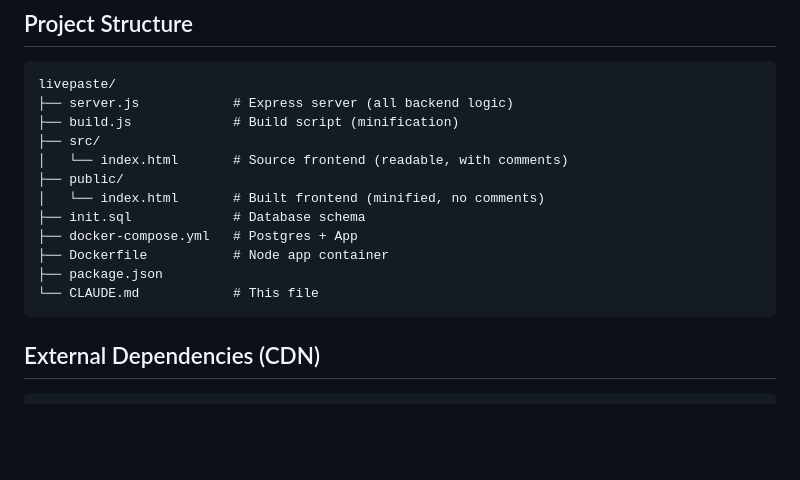
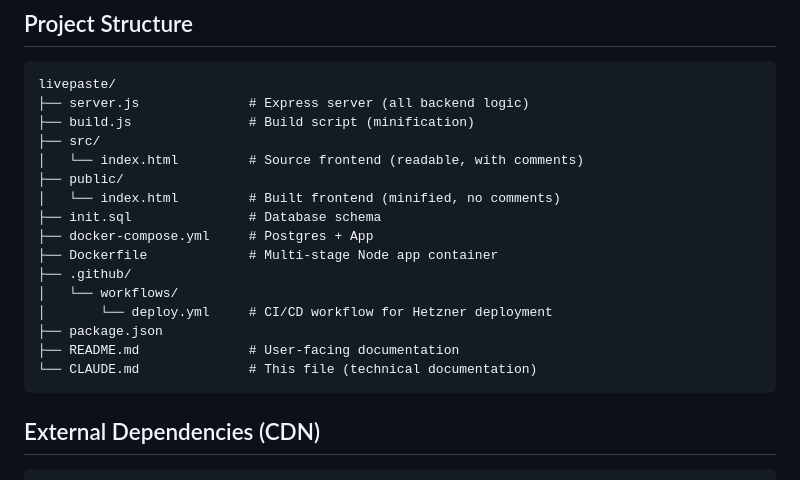
Before and after one commit to maxzillabong/encrypted-live-pastebin, a Markdown page: CLAUDE.md, the part around one of its changes. GitHub-like rendering; blank space fills up the shorter version.

````diff
--- a/CLAUDE.md
+++ b/CLAUDE.md
@@ -442,17 +442,21 @@ npm run dev:src    # Start server with src/ + hot reload (development)
 
 ```
 livepaste/
-├── server.js            # Express server (all backend logic)
-├── build.js             # Build script (minification)
+├── server.js              # Express server (all backend logic)
+├── build.js               # Build script (minification)
 ├── src/
-│   └── index.html       # Source frontend (readable, with comments)
+│   └── index.html         # Source frontend (readable, with comments)
 ├── public/
-│   └── index.html       # Built frontend (minified, no comments)
-├── init.sql             # Database schema
-├── docker-compose.yml   # Postgres + App
-├── Dockerfile           # Node app container
+│   └── index.html         # Built frontend (minified, no comments)
+├── init.sql               # Database schema
+├── docker-compose.yml     # Postgres + App
+├── Dockerfile             # Multi-stage Node app container
+├── .github/
+│   └── workflows/
+│       └── deploy.yml     # CI/CD workflow for Hetzner deployment
 ├── package.json
-└── CLAUDE.md            # This file
+├── README.md              # User-facing documentation
+└── CLAUDE.md              # This file (technical documentation)
 ```
 
 ## External Dependencies (CDN)
````
Also changed, not shown: other parts of CLAUDE.md (+64 -0 lines), README.md (added, +182 -0 lines).
